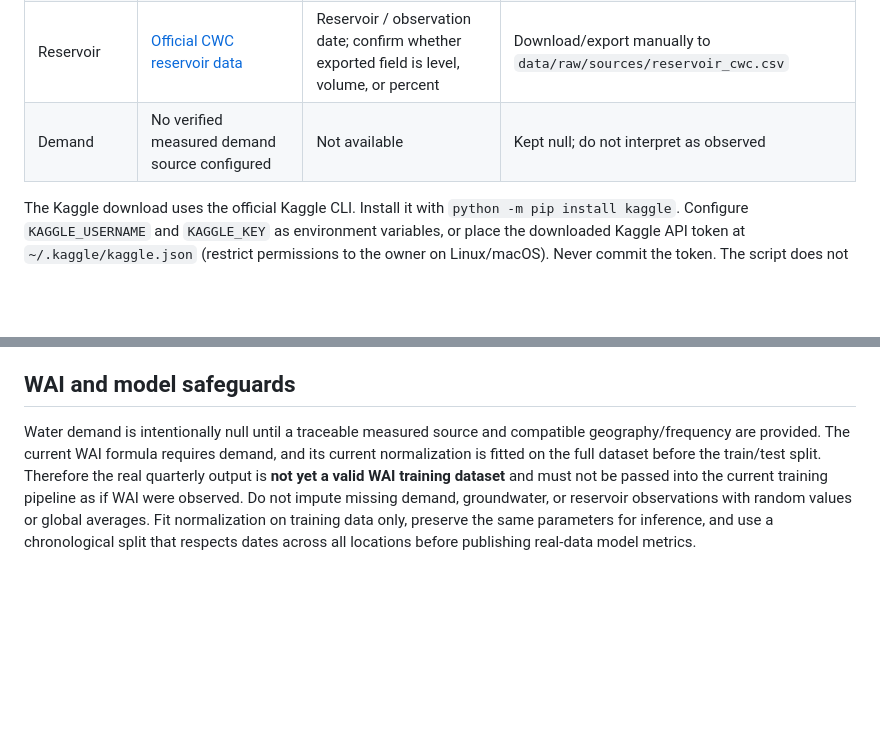
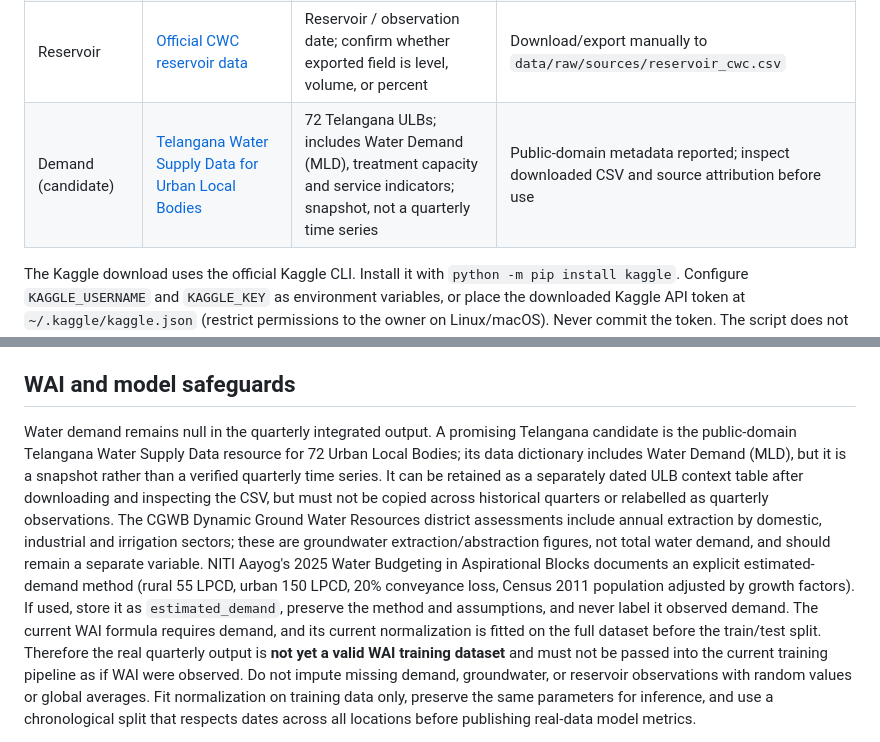
Before and after one commit to loukika-12/Hydro-Vision, a Markdown page: docs/REAL_DATA_INTEGRATION.md, 2 parts joined by grey strips. GitHub-like rendering; blank space fills up the shorter version.

Commit message:
Document Telangana ULB demand dataset and estimated-demand caveats

```diff
--- a/docs/REAL_DATA_INTEGRATION.md
+++ b/docs/REAL_DATA_INTEGRATION.md
@@ -11,7 +11,7 @@ the coverage and quality checks described here.
 | Rainfall | [Kaggle India Rainfall](https://www.kaggle.com/datasets/aksahaha/rainfall-india) | Meteorological subdivision, monthly totals, 1901–2021 | `python scripts/download_datasets.py` |
 | Groundwater | [CGWB India groundwater dataset](https://huggingface.co/datasets/Daksh17440/india_gwl) and [official CGWB quarterly portal](https://nwdp.nwic.gov.in/dataset/gwl-manual-quarterly-central-ground-water-board-department) | Monitoring station / observation date; confirm actual file metadata | Download/export manually to `data/raw/sources/groundwater_cgwb.csv` |
 | Reservoir | [Official CWC reservoir data](https://nwdp.nwic.gov.in/en/dataset/reservoir-water-level-manual-daily-centre-water-commission_cwc) | Reservoir / observation date; confirm whether exported field is level, volume, or percent | Download/export manually to `data/raw/sources/reservoir_cwc.csv` |
-| Demand | No verified measured demand source configured | Not available | Kept null; do not interpret as observed |
+| Demand (candidate) | [Telangana Water Supply Data for Urban Local Bodies](https://data.opencity.in/dataset/telangana-water-supply-data) | 72 Telangana ULBs; includes Water Demand (MLD), treatment capacity and service indicators; snapshot, not a quarterly time series | Public-domain metadata reported; inspect downloaded CSV and source attribution before use |
 
 The Kaggle download uses the official Kaggle CLI. Install it with
 `python -m pip install kaggle`. Configure `KAGGLE_USERNAME` and `KAGGLE_KEY`
@@ -83,8 +83,19 @@ you inspect the terms shown by each provider.
 
 ## WAI and model safeguards
 
-Water demand is intentionally null until a traceable measured source and compatible
-geography/frequency are provided. The current WAI formula requires demand, and its
+Water demand remains null in the quarterly integrated output. A promising Telangana
+candidate is the public-domain Telangana Water Supply Data resource for 72 Urban Local
+Bodies; its data dictionary includes Water Demand (MLD), but it is a snapshot rather
+than a verified quarterly time series. It can be retained as a separately dated ULB
+context table after downloading and inspecting the CSV, but must not be copied across
+historical quarters or relabelled as quarterly observations. The CGWB Dynamic Ground
+Water Resources district assessments include annual extraction by domestic,
+industrial and irrigation sectors; these are groundwater extraction/abstraction
+figures, not total water demand, and should remain a separate variable. NITI Aayog's
+2025 Water Budgeting in Aspirational Blocks documents an explicit estimated-demand
+method (rural 55 LPCD, urban 150 LPCD, 20% conveyance loss, Census 2011 population
+adjusted by growth factors). If used, store it as `estimated_demand`, preserve the
+method and assumptions, and never label it observed demand. The current WAI formula requires demand, and its
 current normalization is fitted on the full dataset before the train/test split.
 Therefore the real quarterly output is **not yet a valid WAI training dataset** and
 must not be passed into the current training pipeline as if WAI were observed.
```
